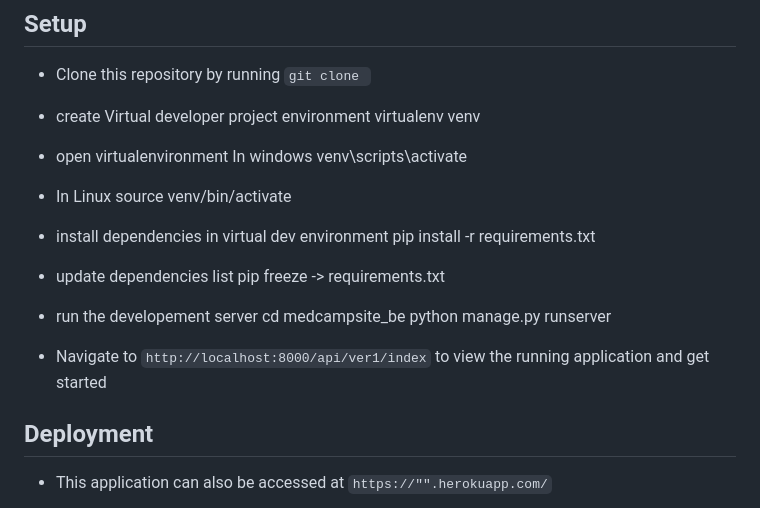
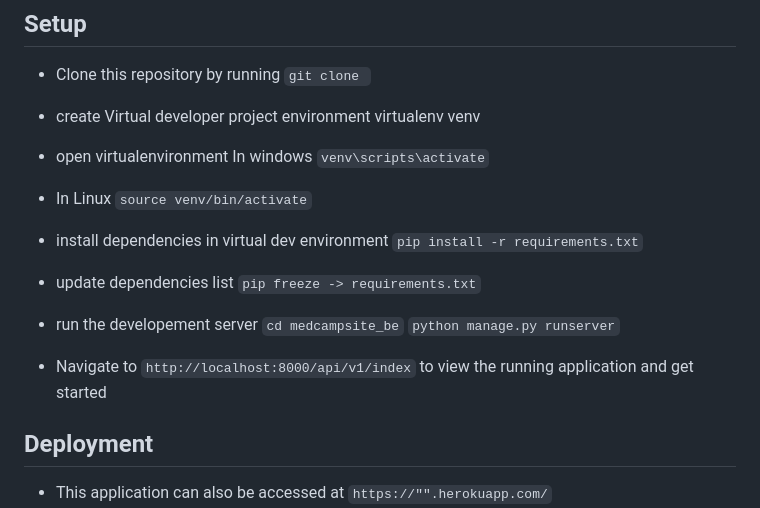
Before and after one commit to drfidel/MedCampManagerBackend, a Markdown page: README.md, the part around the change. Drawn GitHub-style.

Commit message:
more readme modifications

```diff
--- a/README.md
+++ b/README.md
@@ -42,22 +42,22 @@ virtualenv venv
 
 - open virtualenvironment
 In windows
-venv\scripts\activate
+`venv\scripts\activate`
 
 - In Linux
-source venv/bin/activate
+`source venv/bin/activate`
 
 - install dependencies in virtual dev environment
-pip install -r requirements.txt
+`pip install -r requirements.txt`
 
 - update dependencies list
-pip freeze -> requirements.txt
+`pip freeze -> requirements.txt`
 
 - run the developement server
-cd medcampsite_be
-python manage.py runserver
+`cd medcampsite_be`
+`python manage.py runserver`
 
-- Navigate to `http://localhost:8000/api/ver1/index` to view the running application and get started
+- Navigate to `http://localhost:8000/api/v1/index` to view the running application and get started
 
 ## Deployment
 
```
